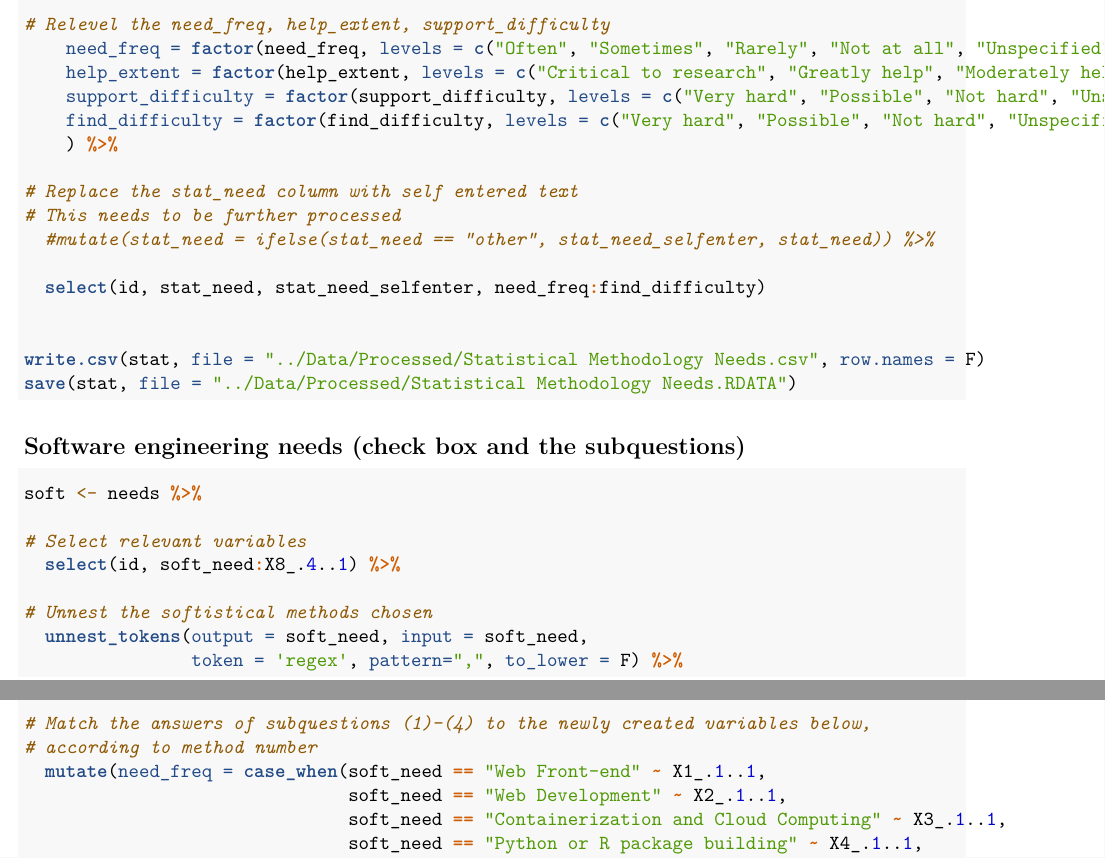
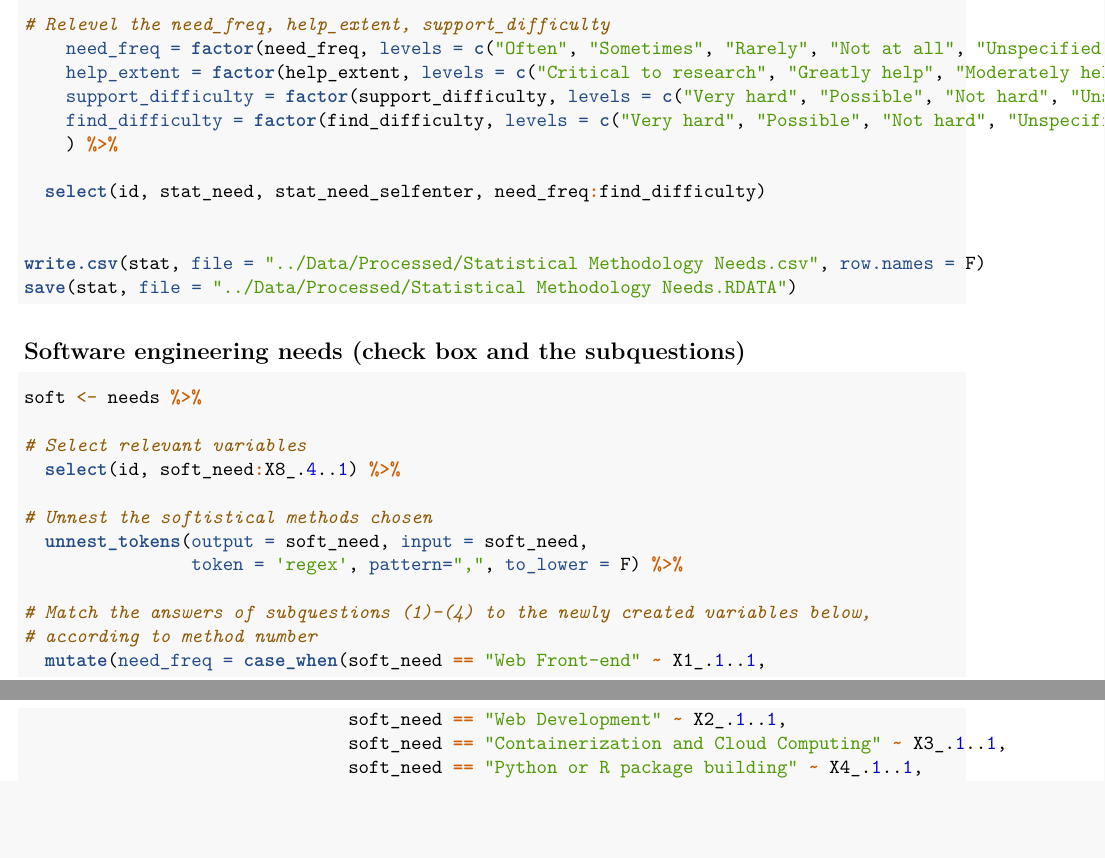
Before and after one commit to Monica0905/Needs-Assessment-Survey-Template, an R Markdown document (Scripts/1 Data Cleaning - Needs Assessment.Rmd): two parts of pages 3 and 4 of 6, joined at a grey line, cut so that both start at the same text, the shorter picture padded with empty space. Rendered offline with R 4.5, knitr and Pandoc, then LaTeX, with nearby package versions.

Commit message:
delete redundant lines

```diff
--- a/Scripts/1 Data Cleaning - Needs Assessment.Rmd
+++ b/Scripts/1 Data Cleaning - Needs Assessment.Rmd
@@ -154,10 +154,6 @@ stat <- needs %>%
     find_difficulty = factor(find_difficulty, levels = c("Very hard", "Possible", "Not hard", "Unspecified"))
     ) %>%
 
-# Replace the stat_need column with self entered text
-# This needs to be further processed
-  #mutate(stat_need = ifelse(stat_need == "other", stat_need_selfenter, stat_need)) %>%
-
   select(id, stat_need, stat_need_selfenter, need_freq:find_difficulty)
 
 
```
Also changed, not shown: Scripts/1 Data Cleaning - Needs Assessment.Rmd (4 more changed lines).
